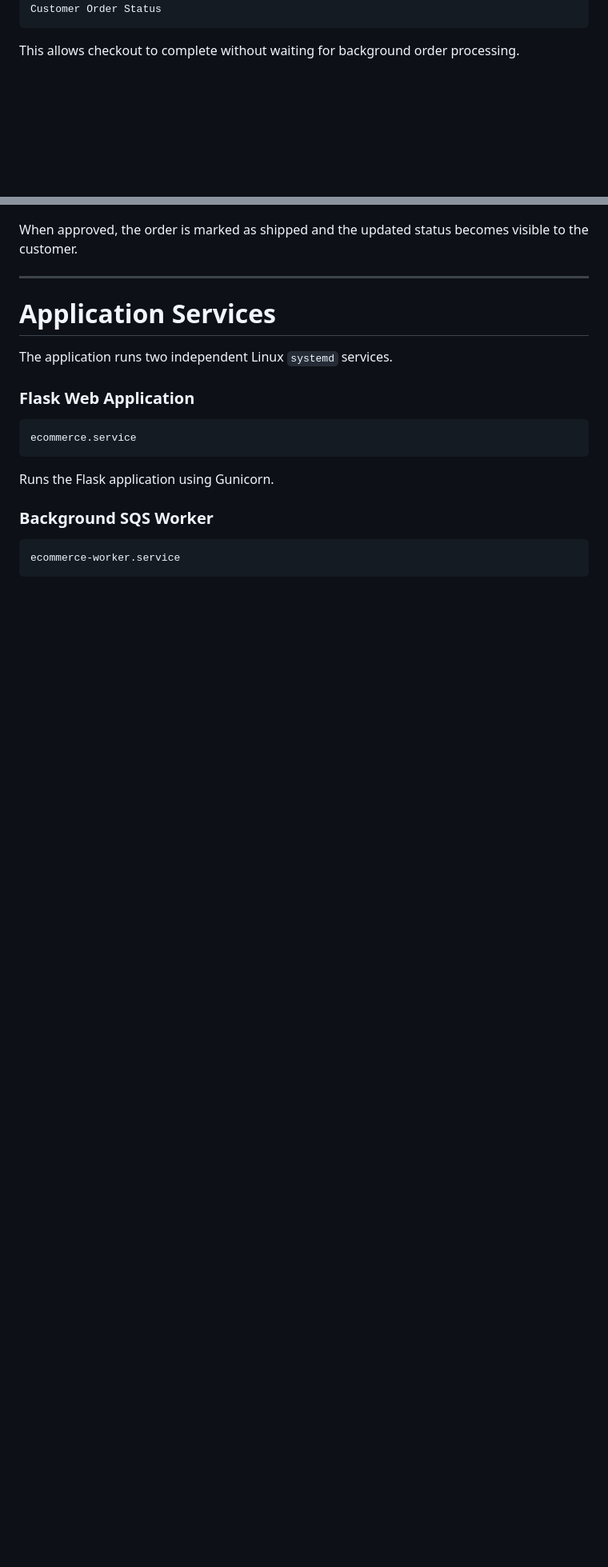
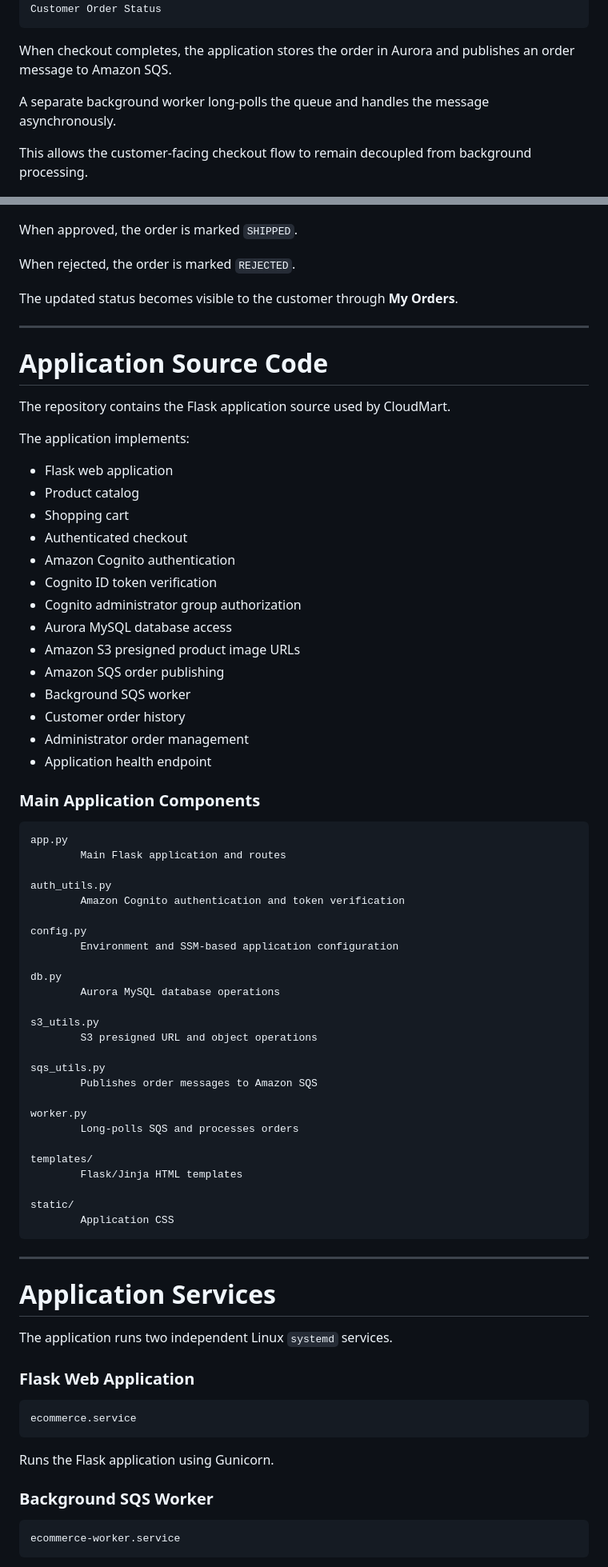
Before and after one commit to yabeshisaac/aws-cloudmart-multiaz-ecommerce, a Markdown page: README.md, 2 parts joined by grey strips. Shown at 80% size. Drawn GitHub-style; blank space fills up the shorter version.

````diff
--- a/README.md
+++ b/README.md
@@ -216,7 +238,11 @@ Admin Approve / Reject
 Customer Order Status
 ```
 
-This allows checkout to complete without waiting for background order processing.
+When checkout completes, the application stores the order in Aurora and publishes an order message to Amazon SQS.
+
+A separate background worker long-polls the queue and handles the message asynchronously.
+
+This allows the customer-facing checkout flow to remain decoupled from background processing.
 
 ![Amazon SQS](screenshots/sqs-queue.png)
 
@@ -332,7 +397,65 @@ They can then:
 
 ![Admin Dashboard](screenshots/admin-dashboard.png)
 
-When approved, the order is marked as shipped and the updated status becomes visible to the customer.
+When approved, the order is marked `SHIPPED`.
+
+When rejected, the order is marked `REJECTED`.
+
+The updated status becomes visible to the customer through **My Orders**.
+
+---
+
+# Application Source Code
+
+The repository contains the Flask application source used by CloudMart.
+
+The application implements:
+
+- Flask web application
+- Product catalog
+- Shopping cart
+- Authenticated checkout
+- Amazon Cognito authentication
+- Cognito ID token verification
+- Cognito administrator group authorization
+- Aurora MySQL database access
+- Amazon S3 presigned product image URLs
+- Amazon SQS order publishing
+- Background SQS worker
+- Customer order history
+- Administrator order management
+- Application health endpoint
+
+### Main Application Components
+
+```text
+app.py
+        Main Flask application and routes
+
+auth_utils.py
+        Amazon Cognito authentication and token verification
+
+config.py
+        Environment and SSM-based application configuration
+
+db.py
+        Aurora MySQL database operations
+
+s3_utils.py
+        S3 presigned URL and object operations
+
+sqs_utils.py
+        Publishes order messages to Amazon SQS
+
+worker.py
+        Long-polls SQS and processes orders
+
+templates/
+        Flask/Jinja HTML templates
+
+static/
+        Application CSS
+```
 
 ---
 
````
Also changed, not shown: other parts of README.md (+176 -34 lines).
